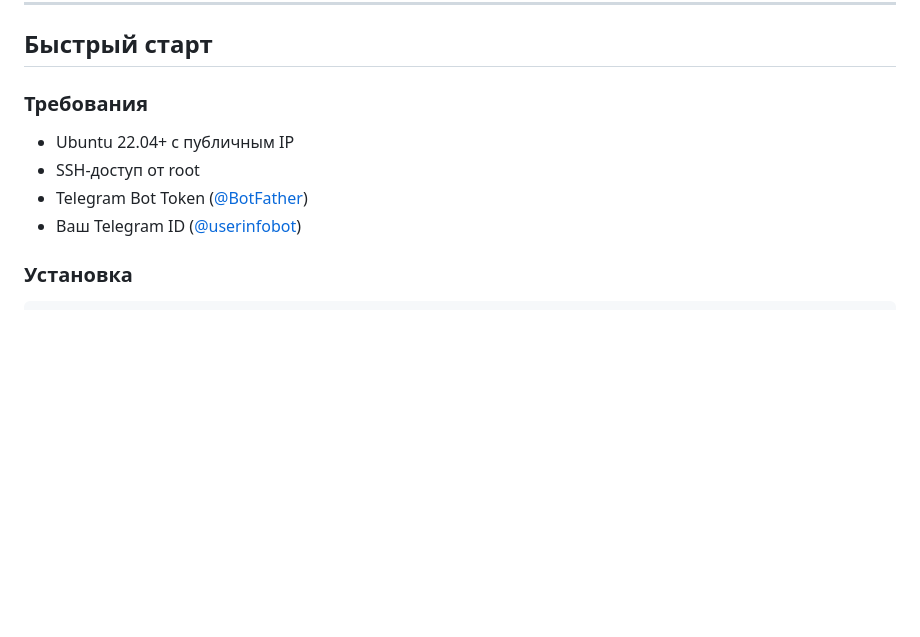
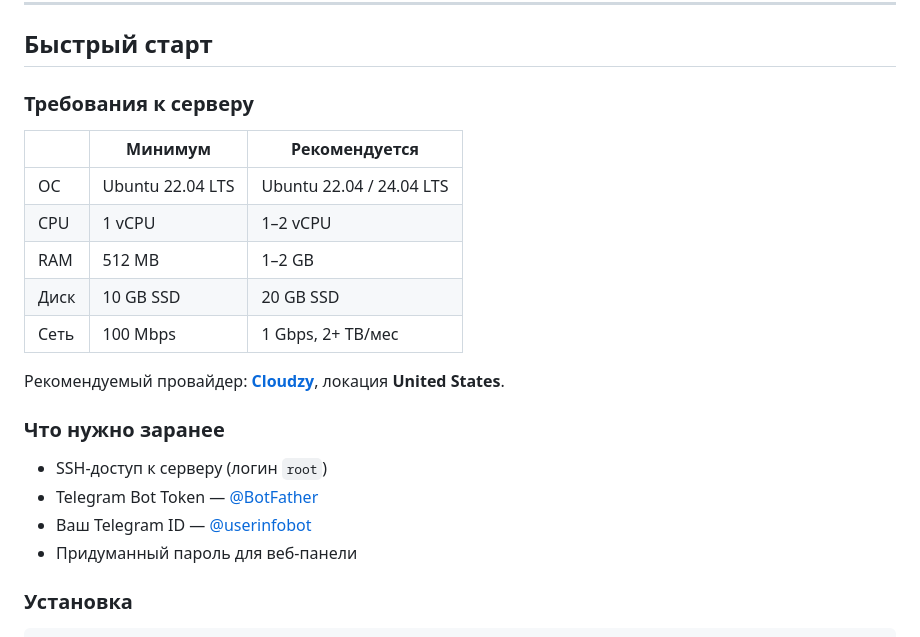
Before and after one commit to lenin5558dif/vpn_bot, a Markdown page: README.md, the part around the change. Drawn GitHub-style; blank space fills up the shorter version.

Commit message:
docs: add server requirements and Cloudzy recommendation
Co-Authored-By: Claude Sonnet 4.6 <noreply@anthropic.com>

```diff
--- a/README.md
+++ b/README.md
@@ -10,11 +10,23 @@ Telegram-бот для управления VPN-доступом на базе A
 
 ## Быстрый старт
 
-### Требования
-- Ubuntu 22.04+ с публичным IP
-- SSH-доступ от root
-- Telegram Bot Token ([@BotFather](https://t.me/BotFather))
-- Ваш Telegram ID ([@userinfobot](https://t.me/userinfobot))
+### Требования к серверу
+
+| | Минимум | Рекомендуется |
+|---|---|---|
+| ОС | Ubuntu 22.04 LTS | Ubuntu 22.04 / 24.04 LTS |
+| CPU | 1 vCPU | 1–2 vCPU |
+| RAM | 512 MB | 1–2 GB |
+| Диск | 10 GB SSD | 20 GB SSD |
+| Сеть | 100 Mbps | 1 Gbps, 2+ TB/мес |
+
+Рекомендуемый провайдер: **[Cloudzy](https://cloudzy.com)**, локация **United States**.
+
+### Что нужно заранее
+- SSH-доступ к серверу (логин `root`)
+- Telegram Bot Token — [@BotFather](https://t.me/BotFather)
+- Ваш Telegram ID — [@userinfobot](https://t.me/userinfobot)
+- Придуманный пароль для веб-панели
 
 ### Установка
 
```
Also changed, not shown: INSTALL.md (+19 -4 lines).
